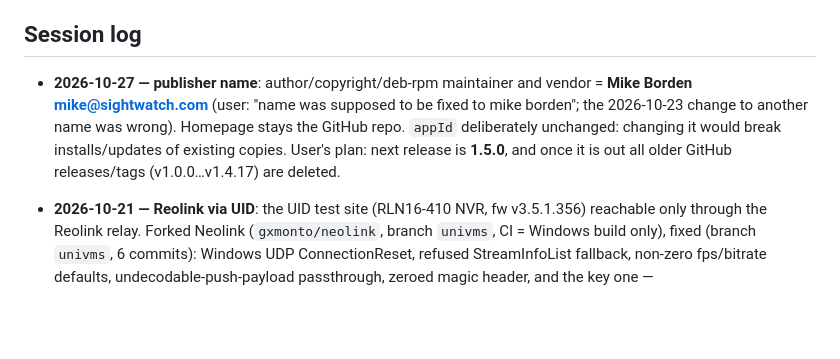
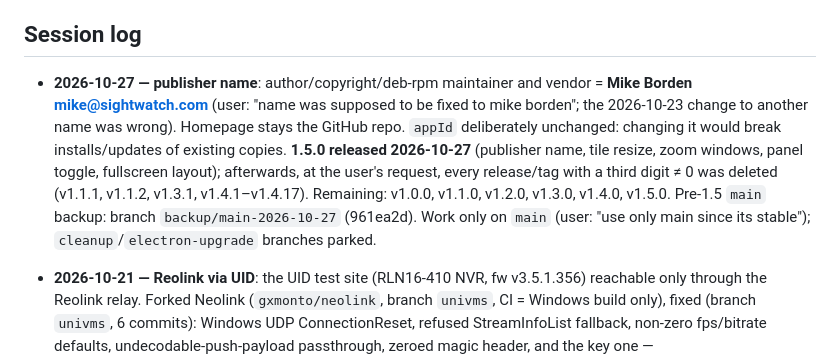
Before and after one commit to gxmonto/univms, a Markdown page: CLAUDE.md, the part around the change. GitHub-like rendering; blank space fills up the shorter version.

Commit message:
CLAUDE.md: 1.5.0 released, old patch releases removed
Co-Authored-By: Claude Opus 5.5 <noreply@anthropic.com>

```diff
--- a/CLAUDE.md
+++ b/CLAUDE.md
@@ -115,7 +115,7 @@ Version is `1.X.Y`.
 
 ## Session log
 
-- **2026-10-27 — publisher name**: author/copyright/deb-rpm maintainer and vendor = **Mike Borden <mike@sightwatch.com>** (user: "name was supposed to be fixed to mike borden"; the 2026-10-23 change to another name was wrong). Homepage stays the GitHub repo. `appId` deliberately unchanged: changing it would break installs/updates of existing copies. User's plan: next release is **1.5.0**, and once it is out all older GitHub releases/tags (v1.0.0…v1.4.17) are deleted.
+- **2026-10-27 — publisher name**: author/copyright/deb-rpm maintainer and vendor = **Mike Borden <mike@sightwatch.com>** (user: "name was supposed to be fixed to mike borden"; the 2026-10-23 change to another name was wrong). Homepage stays the GitHub repo. `appId` deliberately unchanged: changing it would break installs/updates of existing copies. **1.5.0 released 2026-10-27** (publisher name, tile resize, zoom windows, panel toggle, fullscreen layout); afterwards, at the user's request, every release/tag with a third digit ≠ 0 was deleted (v1.1.1, v1.1.2, v1.3.1, v1.4.1–v1.4.17). Remaining: v1.0.0, v1.1.0, v1.2.0, v1.3.0, v1.4.0, v1.5.0. Pre-1.5 `main` backup: branch `backup/main-2026-10-27` (961ea2d). Work only on `main` (user: "use only main since its stable"); `cleanup`/`electron-upgrade` branches parked.
 
 - **2026-10-21 — Reolink via UID**: the UID test site (RLN16-410 NVR, fw v3.5.1.356) reachable only through the Reolink relay. Forked Neolink (`gxmonto/neolink`, branch `univms`, CI = Windows build only), fixed (branch `univms`, 6 commits): Windows UDP ConnectionReset, refused StreamInfoList fallback, non-zero fps/bitrate defaults, undecodable-push-payload passthrough, zeroed magic header, and the key one — `RTSPSuspendMode::Reset`→`None` so the live media is not torn down between SETUP and PLAY; bundled a pruned GStreamer 1.26.10 runtime (extracted from the msi with `msiexec /a … TARGETDIR=`, pruned with a PE import-closure script → ~62 MB incl. libav for AAC), new device type `reolinkuid` + driver `src/main/reolinkuid.js` + helper `src/main/neolink.js` + dialog fields (UID, channels), `scripts/fetch-neolink.js`, bundling in electron-builder.yml + release.yml, test `tests/neolink.test.js`. **Live view verified working end to end on the UID test site (sub + 4K main).** Pruned runtime zip `neolink-win32-x64.zip` uploaded to univms-assets release `neolink-v0.6.3-univms1` for `scripts/fetch-neolink.js`. Unreleased in UniVMS.
 
```
